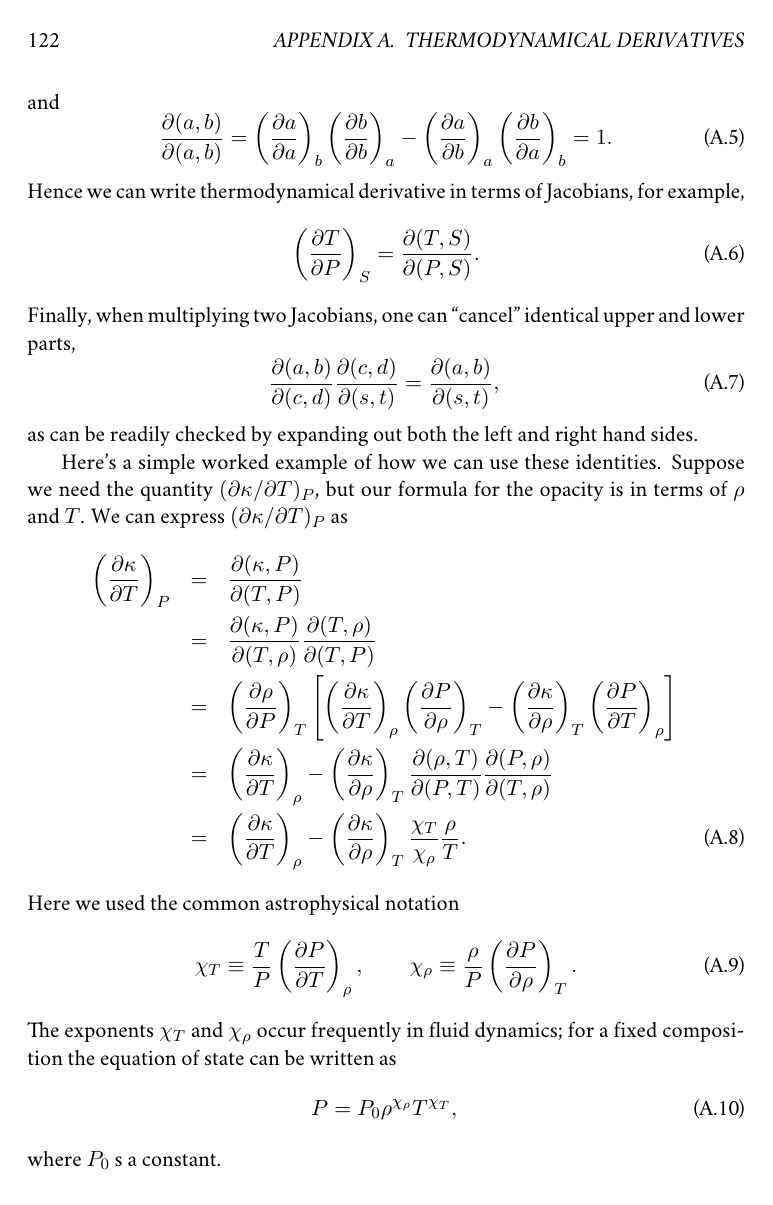
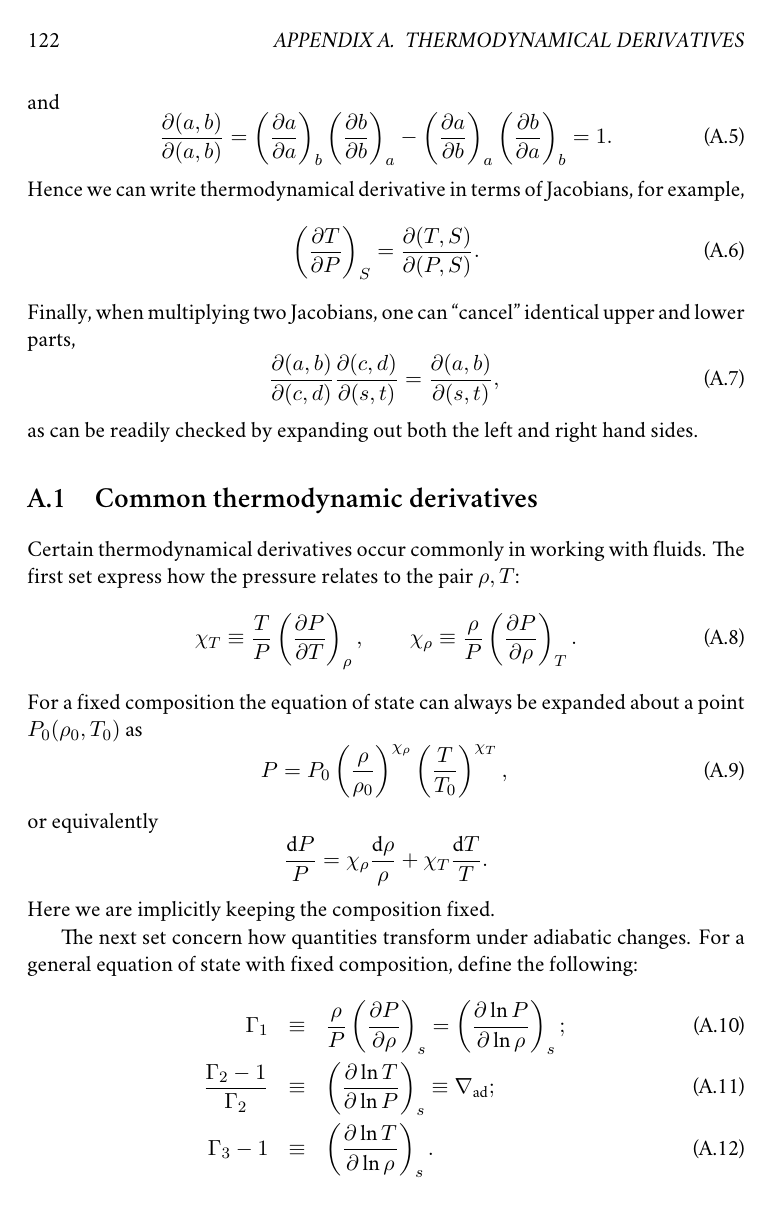
Before and after one commit to Open-Astrophysics-Bookshelf/stellar-physics-notes, a LaTeX thesis (notes.tex, which reads thermodynamics.tex): page 122 of 130. Compiled offline with XeLaTeX; a missing font is replaced by an installed copy or a similar font; a LaTeX package or settings file that is missing is left out; a missing bibliography style is replaced by a similar one.

Commit message:
added brief discussion of thermodynamical exponents to appendix

```diff
--- a/thermodynamics.tex
+++ b/thermodynamics.tex
@@ -37,4 +37,25 @@ Finally, when multiplying two Jacobians, one can ``cancel'' identical upper and
 \end{equation}
 as can be readily checked by expanding out both the left and right hand sides.
 
-Here's a simple worked example of how we can use these identities.  Suppose we need the quantity $(\partial \kappa/\partial T)_{P}$, but our formula for the opacity is in terms of $\rho$ and $T$. We can express $(\partial\kappa/\partial T)_{P}$ as
+\section{Common thermodynamic derivatives}
+
+Certain thermodynamical derivatives occur commonly in working with fluids. The first set express how the pressure relates to the pair $\rho,T$:
+\begin{equation}
+\chi_{T}\equiv\frac{T}{P}\tderiv{P}{T}{\rho},\qquad\chi_{\rho}\equiv\frac{\rho}{P}\tderiv{P}{\rho}{T}.
+\end{equation}
+For a fixed composition the equation of state can always be expanded about a point $P_{0}(\rho_{0},T_{0})$ as
+\begin{equation}\label{e.eos}
+P = P_{0}\left(\frac{\rho}{\rho_{0}}\right)^{\chi_{\rho}}\left(\frac{T}{T_{0}}\right)^{\chi_{T}},
+\end{equation}
+or equivalently
+\[
+\frac{\dif P}{P} = \chi_{\rho}\frac{\dif \rho}{\rho} + \chi_{T}\frac{\dif T}{T}.
+\]
+Here we are implicitly keeping the composition fixed.
+
+The next set concern how quantities transform under adiabatic changes.  For a general equation of state with fixed composition, define the following:
+\begin{eqnarray}
+\Gamma_{1} &\equiv& \frac{\rho}{P}\tderiv{P}{\rho}{s} = \tderiv{\ln P}{\ln\rho}{s};\\
+\frac{\Gamma_{2}-1}{\Gamma_{2}} &\equiv& \tderiv{\ln T}{\ln P}{s} \equiv \nabla_{\mathrm{ad}};\\
+\Gamma_{3}-1 &\equiv& \tderiv{\ln T}{\ln \rho}{s}.
+\end{eqnarray}
@@ -46,15 +81,7 @@ Here's a simple worked example of how we can use these identities.  Suppose we n
  &=& \tderiv{\kappa}{T}{\rho} - \tderiv{\kappa}{\rho}{T}\jac{\rho}{T}{P}{T}\jac{P}{\rho}{T}{\rho}\nonumber\\
  &=& \tderiv{\kappa}{T}{\rho} - \tderiv{\kappa}{\rho}{T} \frac{\chi_{T}}{\chi_{\rho}}\frac{\rho}{T}.
 \end{eqnarray}
-Here we used the common astrophysical notation
-\begin{equation}
-\chi_{T}\equiv\frac{T}{P}\tderiv{P}{T}{\rho},\qquad\chi_{\rho}\equiv\frac{\rho}{P}\tderiv{P}{\rho}{T}.
-\end{equation}
-The exponents $\chi_{T}$ and $\chi_{\rho}$ occur frequently in fluid dynamics; for a fixed composition the equation of state can be written as
-\begin{equation}\label{e.eos}
-P = P_{0}\rho^{\chi_{\rho}}T^{\chi_{T}},
-\end{equation}
-where $P_{0}$ s a constant.
+We have to add to $(\partial \kappa/\partial T)_{\rho}$ a term taht allows for the density to change with temperature at constant pressure.
 
 \section{Exercises}\label{s.thermo-exercises}
 \begin{enumerate}
```
Also changed, not shown: thermodynamics.tex (26 more changed lines).
